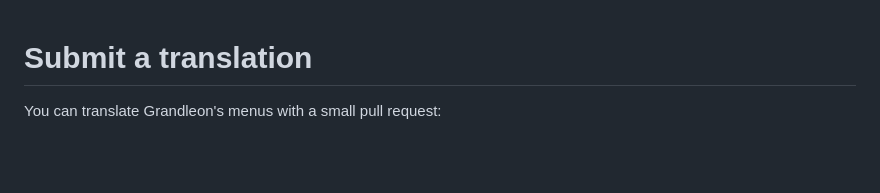
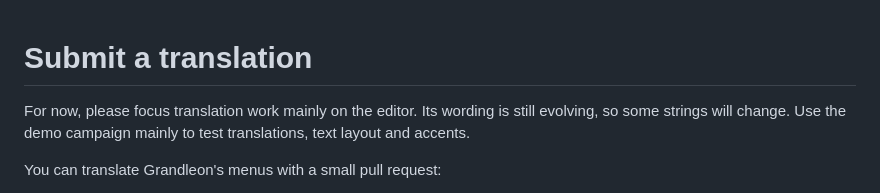
Before and after one commit to lfelipe/grandleon, a Markdown page: TRANSLATING.md, the part around the change. Rendered like a GitHub page; blank space fills up the shorter version.

```diff
--- a/TRANSLATING.md
+++ b/TRANSLATING.md
@@ -1,4 +1,8 @@
 # Submit a translation
+
+For now, please focus translation work mainly on the editor. Its wording is
+still evolving, so some strings will change. Use the demo campaign mainly to
+test translations, text layout and accents.
 
 You can translate Grandleon's menus with a small pull request:
 
```
Also changed, not shown: README.md (+6 -7 lines), TODO.md (+11 -3 lines), docs/screenshots/playstation-console-renderer.gif.
